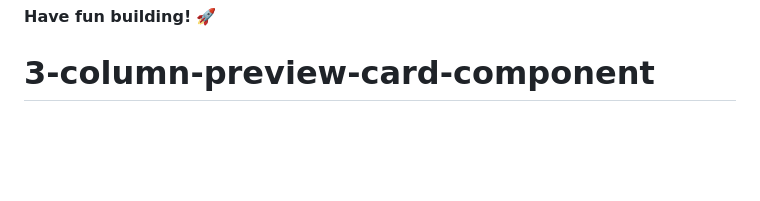
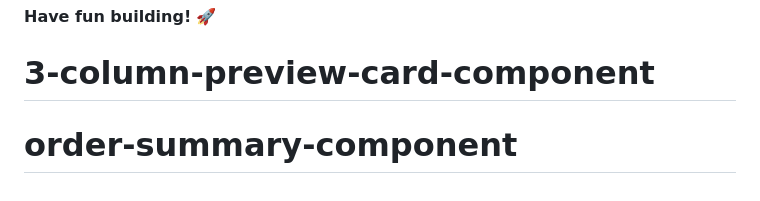
Before and after one commit to pharaohmak/3-column-preview-card-component, a Markdown page: README.md, the part around the change. Rendered like a GitHub page; blank space fills up the shorter version.

```diff
--- a/README.md
+++ b/README.md
@@ -91,3 +91,4 @@ This challenge is completely free. Please share it with anyone who will find it
 
 **Have fun building!** 🚀
 # 3-column-preview-card-component
+# order-summary-component
```
